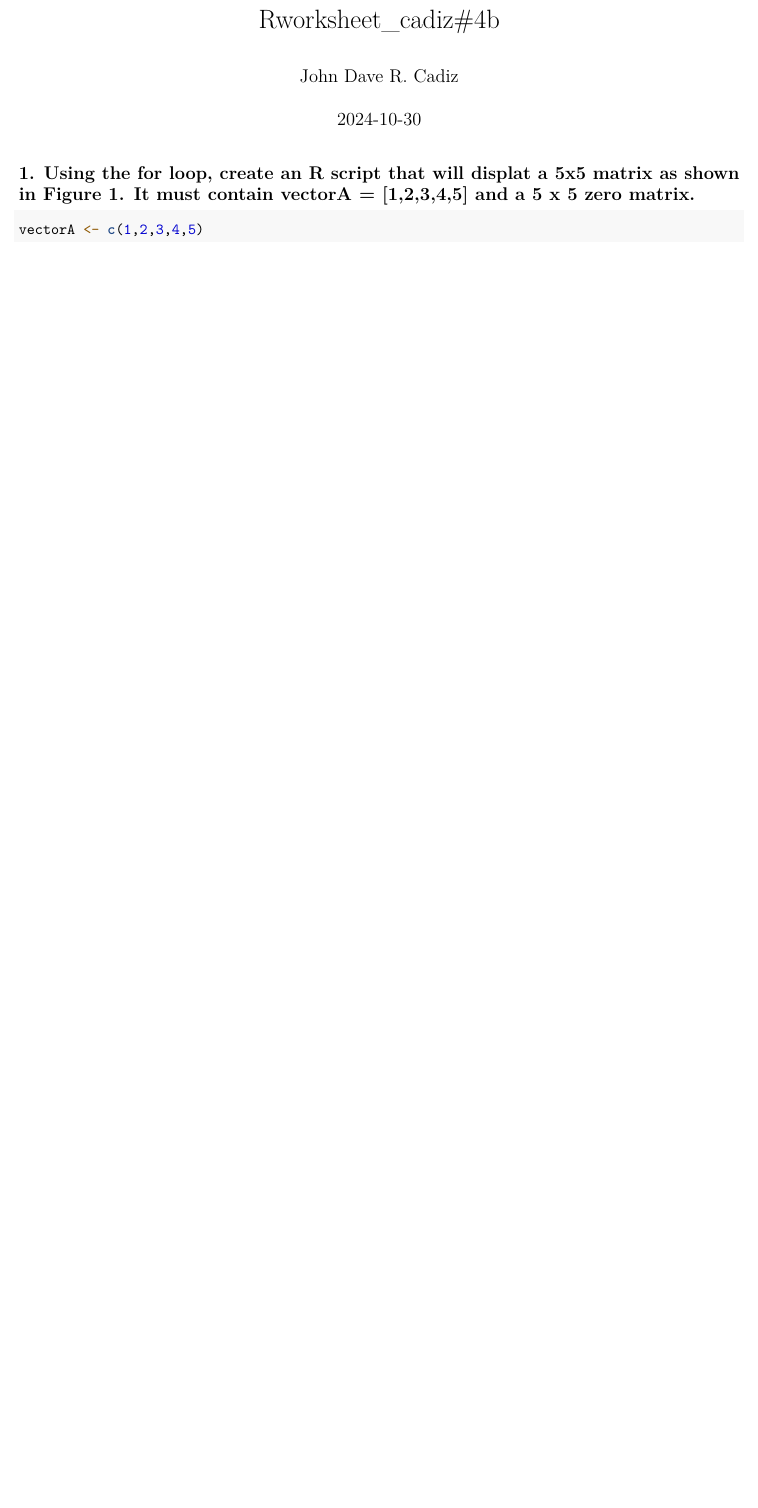
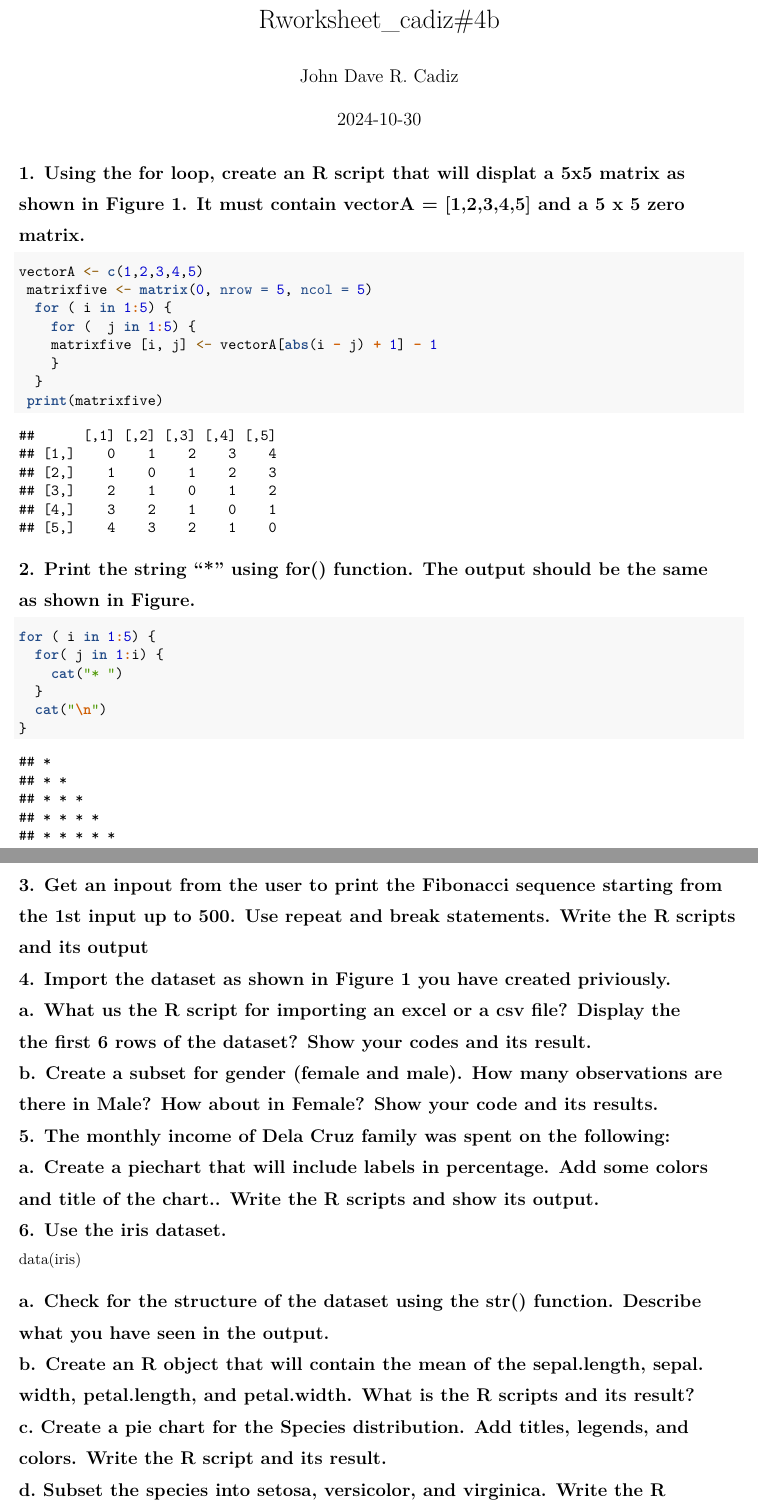
Before and after one commit to dcadz/CADIZ_CS101, an R Markdown document (Lab_Activities/Worksheet 4/RWorksheet_cadiz#4b.Rmd): part of the page before the commit and two parts of pages 1 and 2 of 2 after it, the two joined at a grey line, cut so that both start at the same text, the shorter picture padded with empty space. Rendered offline with R 4.5, knitr and Pandoc, then LaTeX, with nearby package versions.

Commit message:
continuing commit

````diff
--- a/Lab_Activities/Worksheet 4/RWorksheet_cadiz#4b.Rmd
+++ b/Lab_Activities/Worksheet 4/RWorksheet_cadiz#4b.Rmd
@@ -8,8 +8,64 @@ output: pdf_document
 ```{r setup, include=FALSE}
 knitr::opts_chunk$set(echo = TRUE)
 ```
-## 1. Using the for loop, create an R script that will displat a 5x5 matrix as shown in Figure 1. It must contain vectorA = [1,2,3,4,5] and a 5 x 5 zero matrix.
+## 1. Using the for loop, create an R script that will displat a 5x5 matrix as
+## shown in Figure 1. It must contain vectorA = [1,2,3,4,5] and a 5 x 5 zero
+## matrix.
 ```{r}
 vectorA <- c(1,2,3,4,5)
+ matrixfive <- matrix(0, nrow = 5, ncol = 5)
+  for ( i in 1:5) {
+    for (  j in 1:5) {
+    matrixfive [i, j] <- vectorA[abs(i - j) + 1] - 1
+    }
+  }
+ print(matrixfive)
+```
+
+## 2. Print the string "*" using for() function. The output should be the same
+## as shown in Figure.
+```{r}
+for ( i in 1:5) {
+  for( j in 1:i) {
+    cat("* ")
+  }
+  cat("\n")
+}
+```
+
+
+## 3. Get an inpout from the user to print the Fibonacci sequence starting from
+## the 1st input up to 500. Use repeat and break statements. Write the R scripts
+## and its output
+```{r}
 
 ```
+
+
+## 4. Import the dataset as shown in Figure 1 you have created priviously.
+
+## a. What us the R script for importing an excel or a csv file? Display the
+## the first 6 rows of the dataset? Show your codes and its result.
+
+## b. Create a subset for gender (female and male). How many observations are
+## there in Male? How about in Female? Show your code and its results.
+
+## 5. The monthly income of Dela Cruz family was spent on the following:
+
+## a. Create a piechart that will include labels in percentage. Add some colors
+## and title of the chart.. Write the R scripts and show its output.
+
+## 6. Use the iris dataset.
+
+data(iris)
+
+## a. Check for the structure of the dataset using the str() function. Describe
+## what you have seen in the output.
+
+## b. Create an R object that will contain the mean of the sepal.length, sepal.
+## width, petal.length, and petal.width. What is the R scripts and its result?
+
+## c. Create a pie chart for the Species distribution. Add titles, legends, and
+## colors. Write the R script and its result.
+
+## d. Subset the species into setosa, versicolor, and virginica. Write the R
````
Also changed, not shown: Lab_Activities/Worksheet 4/RWorksheet_cadiz#4b.Rmd (8 more changed lines).
